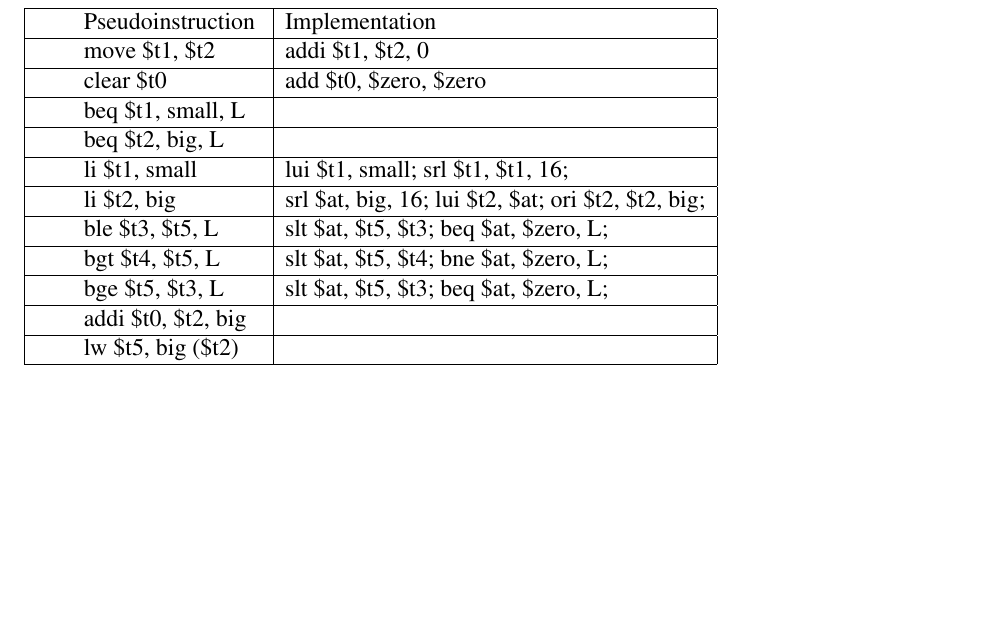
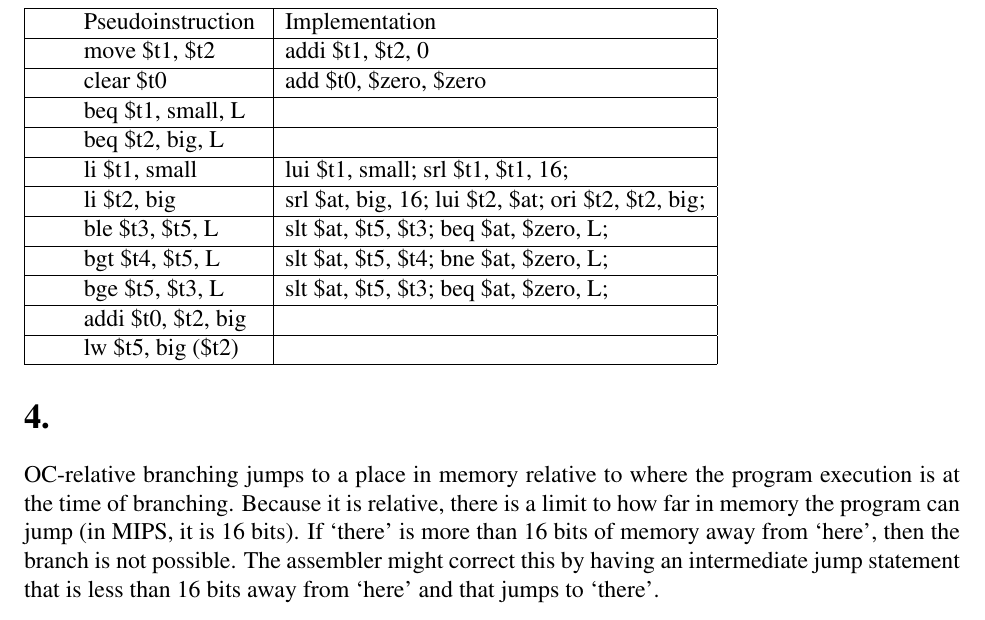
Before and after one commit to brentmau5/EECS314-Computer-Architecture, a LaTeX problem sheet (hw02/hw02.tex): part of page 2 of 2, cut so that both start at the same text, the shorter picture padded with empty space. Compiled offline with pdfLaTeX; a LaTeX package or settings file that is missing is left out.

Commit message:
Added an answer for #4.

```diff
--- a/hw02/hw02.tex
+++ b/hw02/hw02.tex
@@ -73,4 +73,8 @@ mult $v0, $a0, $a1
 	\hline
 \end{tabular}
 
+\section*{4.}
+
+OC-relative branching jumps to a place in memory relative to where the program execution is at the time of branching. Because it is relative, there is a limit to how far in memory the program can jump (in MIPS, it is 16 bits). If `there' is more than 16 bits of memory away from `here', then the branch is not possible. The assembler might correct this by having an intermediate jump statement that is less than 16 bits away from `here' and that jumps to `there'.
+
 \end{document}
```
